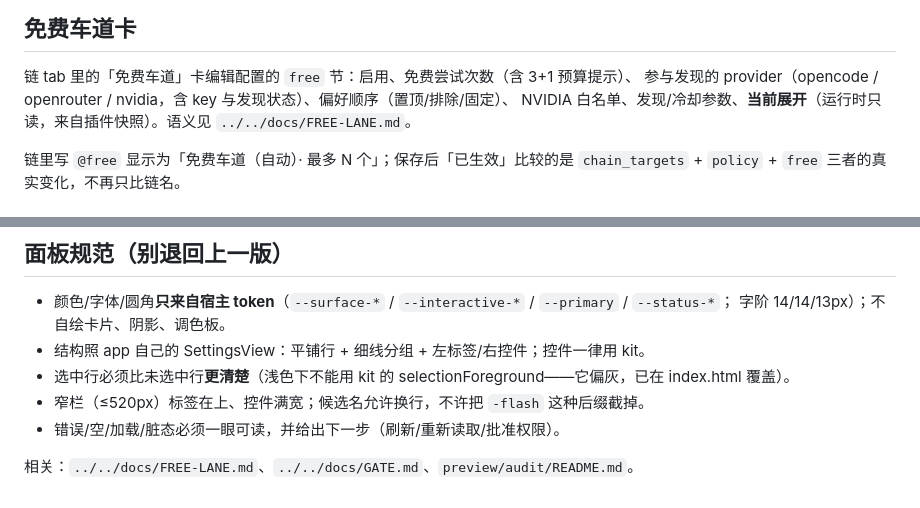
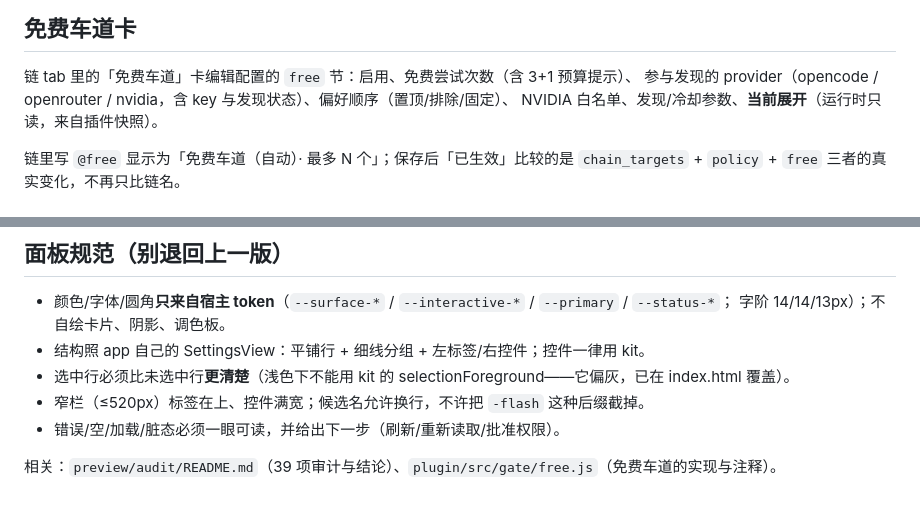
Before and after one commit to BD7PIL/reeve, a Markdown page: extensions/reeve/README.md, 2 parts joined by grey strips. Rendered like a GitHub page.

Commit message:
docs(extension): 去掉指向 docs/ 的链接（公开树不含 docs/）

```diff
--- a/extensions/reeve/README.md
+++ b/extensions/reeve/README.md
@@ -22,7 +22,7 @@
 
 链 tab 里的「免费车道」卡编辑配置的 `free` 节：启用、免费尝试次数（含 3+1 预算提示）、
 参与发现的 provider（opencode / openrouter / nvidia，含 key 与发现状态）、偏好顺序（置顶/排除/固定）、
-NVIDIA 白名单、发现/冷却参数、**当前展开**（运行时只读，来自插件快照）。语义见 `../../docs/FREE-LANE.md`。
+NVIDIA 白名单、发现/冷却参数、**当前展开**（运行时只读，来自插件快照）。
 
 链里写 `@free` 显示为「免费车道（自动）· 最多 N 个」；保存后「已生效」比较的是
 `chain_targets` + `policy` + `free` 三者的真实变化，不再只比链名。
@@ -81,4 +81,4 @@ curl -b <会话 cookie> -X PUT -H 'Content-Type: application/json' \
 - 窄栏（≤520px）标签在上、控件满宽；候选名允许换行，不许把 `-flash` 这种后缀截掉。
 - 错误/空/加载/脏态必须一眼可读，并给出下一步（刷新/重新读取/批准权限）。
 
-相关：`../../docs/FREE-LANE.md`、`../../docs/GATE.md`、`preview/audit/README.md`。
+相关：`preview/audit/README.md`（39 项审计与结论）、`plugin/src/gate/free.js`（免费车道的实现与注释）。
```
